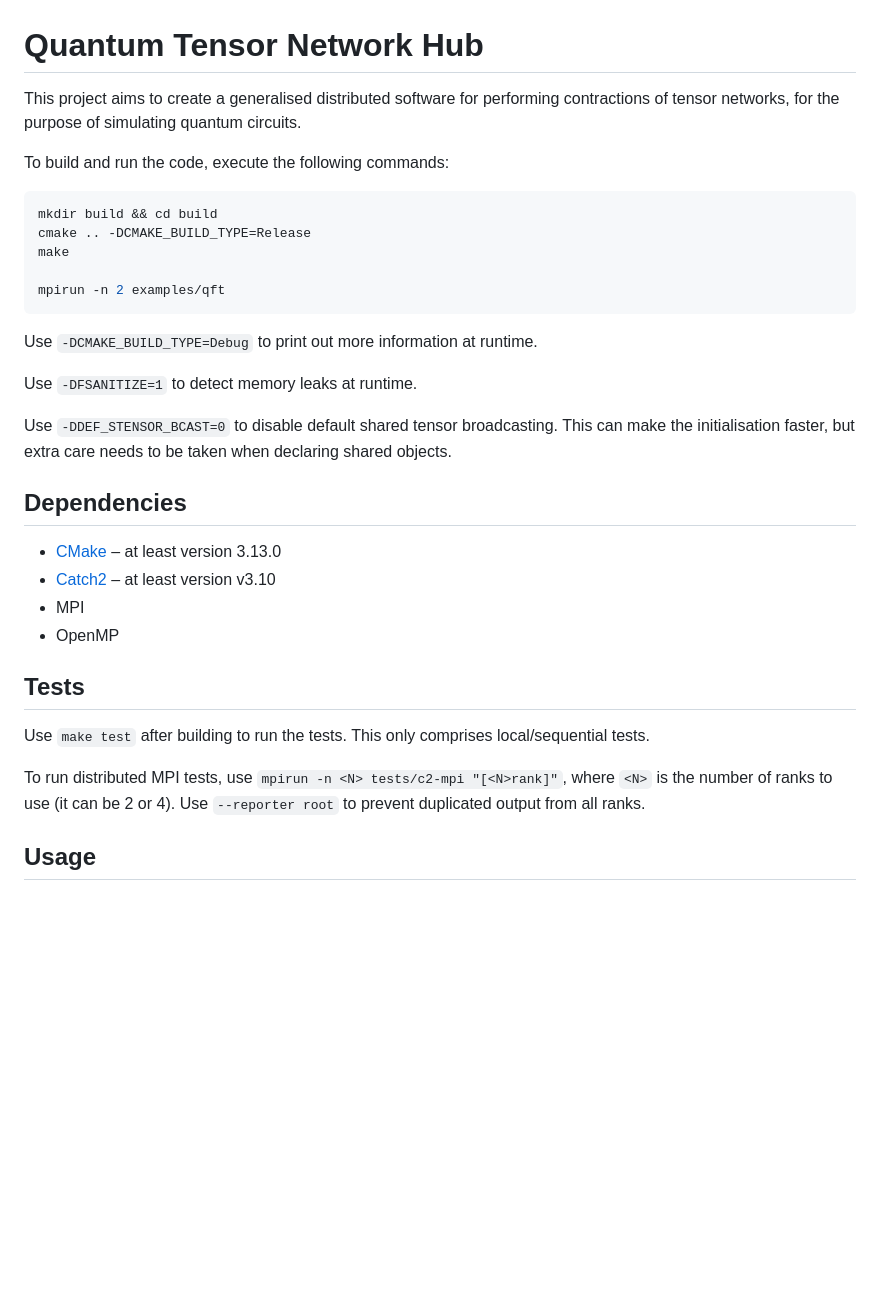
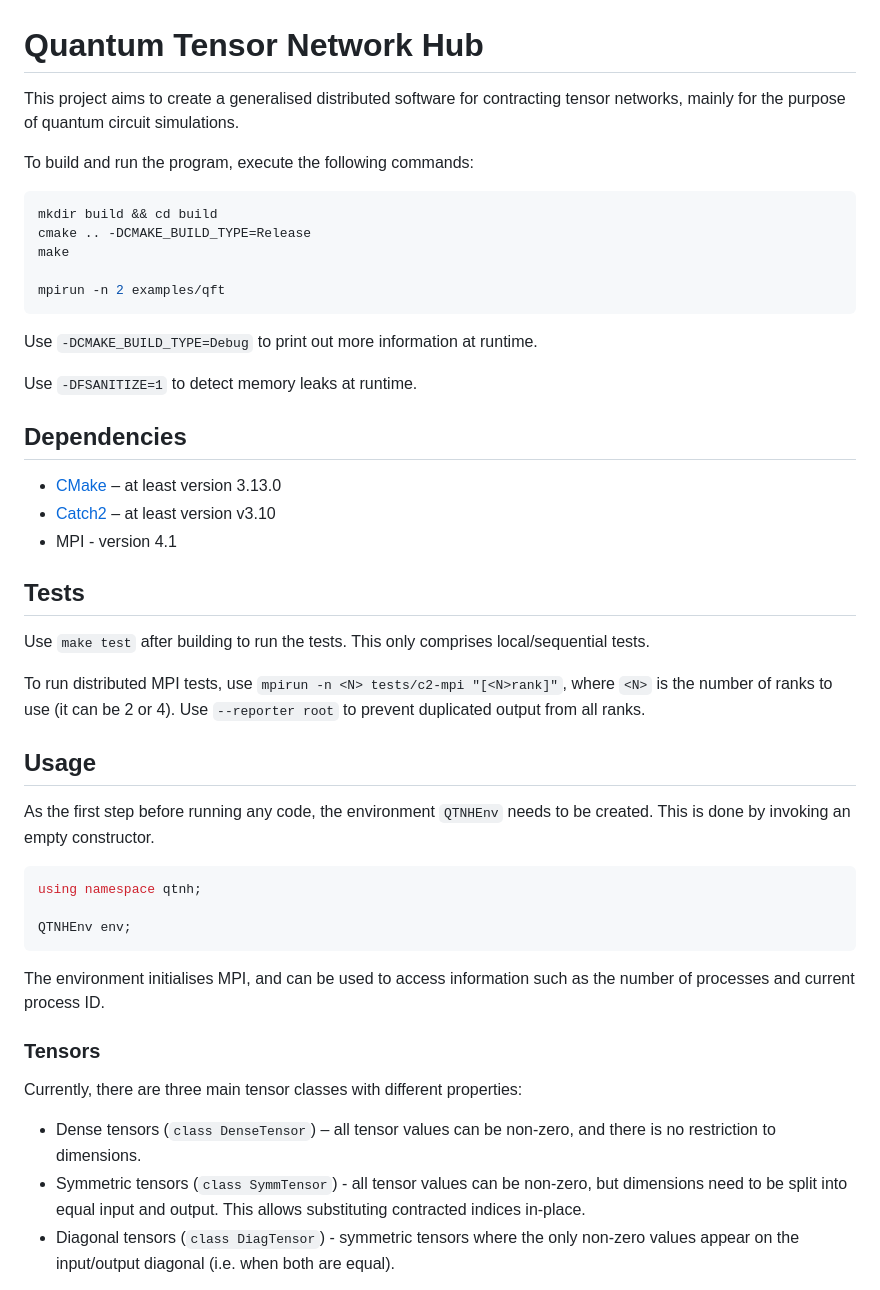
Before and after one commit to jjacobx/qtnh, a Markdown page: README.md, the part around one of its changes. GitHub-like rendering; blank space fills up the shorter version.

````diff
--- a/README.md
+++ b/README.md
@@ -1,8 +1,8 @@
 # Quantum Tensor Network Hub
 
-This project aims to create a generalised distributed software for performing contractions of tensor networks, for the purpose of simulating quantum circuits.
+This project aims to create a generalised distributed software for contracting tensor networks, mainly for the purpose of quantum circuit simulations.
 
-To build and run the code, execute the following commands:
+To build and run the program, execute the following commands:
 
 ```bash
 mkdir build && cd build
@@ -16,15 +16,12 @@ Use `-DCMAKE_BUILD_TYPE=Debug` to print out more information at runtime.
 
 Use `-DFSANITIZE=1` to detect memory leaks at runtime.
 
-Use `-DDEF_STENSOR_BCAST=0` to disable default shared tensor broadcasting. This can make the initialisation faster, but extra care needs to be taken when declaring shared objects.
-
 
 ## Dependencies
 
  * [CMake](https://cmake.org/) – at least version 3.13.0
  * [Catch2](https://github.com/catchorg/Catch2) – at least version v3.10
- * MPI
- * OpenMP
+ * MPI - version 4.1
 
 
 ## Tests
@@ -35,3 +32,22 @@ To run distributed MPI tests, use `mpirun -n <N> tests/c2-mpi "[<N>rank]"`, wher
 
 
 ## Usage
+
+As the first step before running any code, the environment `QTNHEnv` needs to be created. This is done by invoking an empty constructor.
+
+```c++
+using namespace qtnh;
+
+QTNHEnv env;
+```
+
+The environment initialises MPI, and can be used to access information such as the number of processes and current process ID.
+
+### Tensors
+
+Currently, there are three main tensor classes with different properties:
+
+ * Dense tensors (`class DenseTensor`) – all tensor values can be non-zero, and there is no restriction to dimensions.
+ * Symmetric tensors (`class SymmTensor`) - all tensor values can be non-zero, but dimensions need to be split into equal input and output. This allows substituting contracted indices in-place.
+ * Diagonal tensors (`class DiagTensor`) - symmetric tensors where the only non-zero values appear on the input/output diagonal (i.e. when both are equal).
+
````
Also changed, not shown: other parts of README.md (+32 -0 lines).
